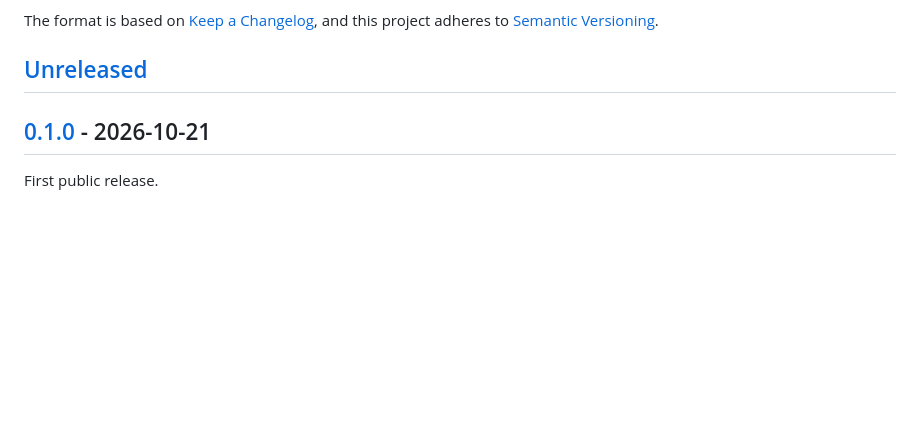
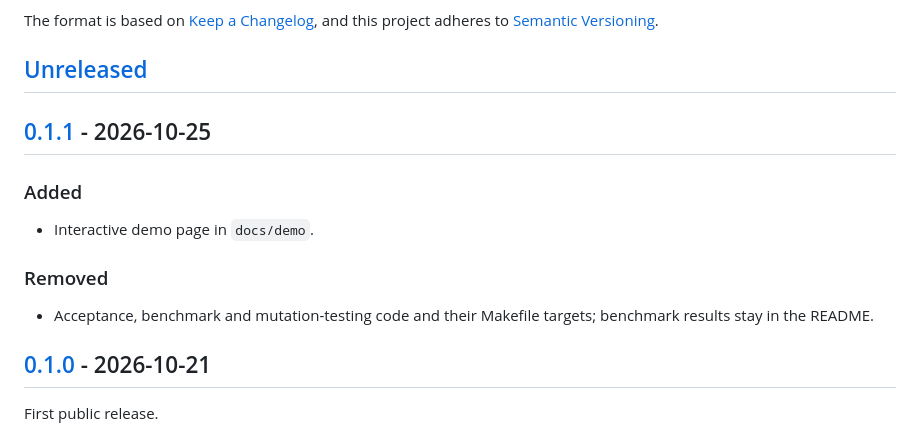
Before and after one commit to thnhdatle/wake, a Markdown page: CHANGELOG.md, the part around one of its changes. GitHub-like rendering; blank space fills up the shorter version.

```diff
--- a/CHANGELOG.md
+++ b/CHANGELOG.md
@@ -6,6 +6,17 @@ The format is based on [Keep a Changelog](https://keepachangelog.com/en/1.1.0/),
 and this project adheres to [Semantic Versioning](https://semver.org/spec/v2.0.0.html).
 
 ## [Unreleased]
+
+## [0.1.1] - 2026-10-25
+
+### Added
+
+- Interactive demo page in `docs/demo`.
+
+### Removed
+
+- Acceptance, benchmark and mutation-testing code and their Makefile targets; benchmark
+  results stay in the README.
 
 ## [0.1.0] - 2026-10-21
 
```
Also changed, not shown: other parts of CHANGELOG.md (+2 -1 lines), README.md (+3 -3 lines).
